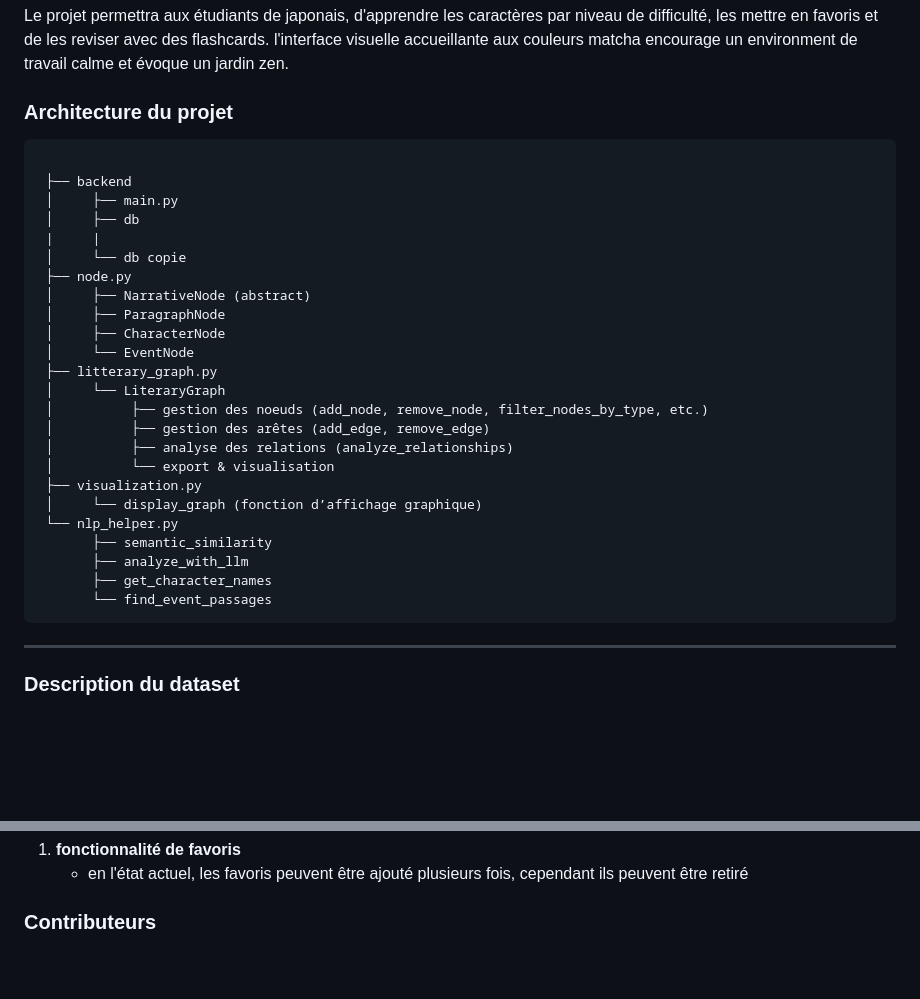
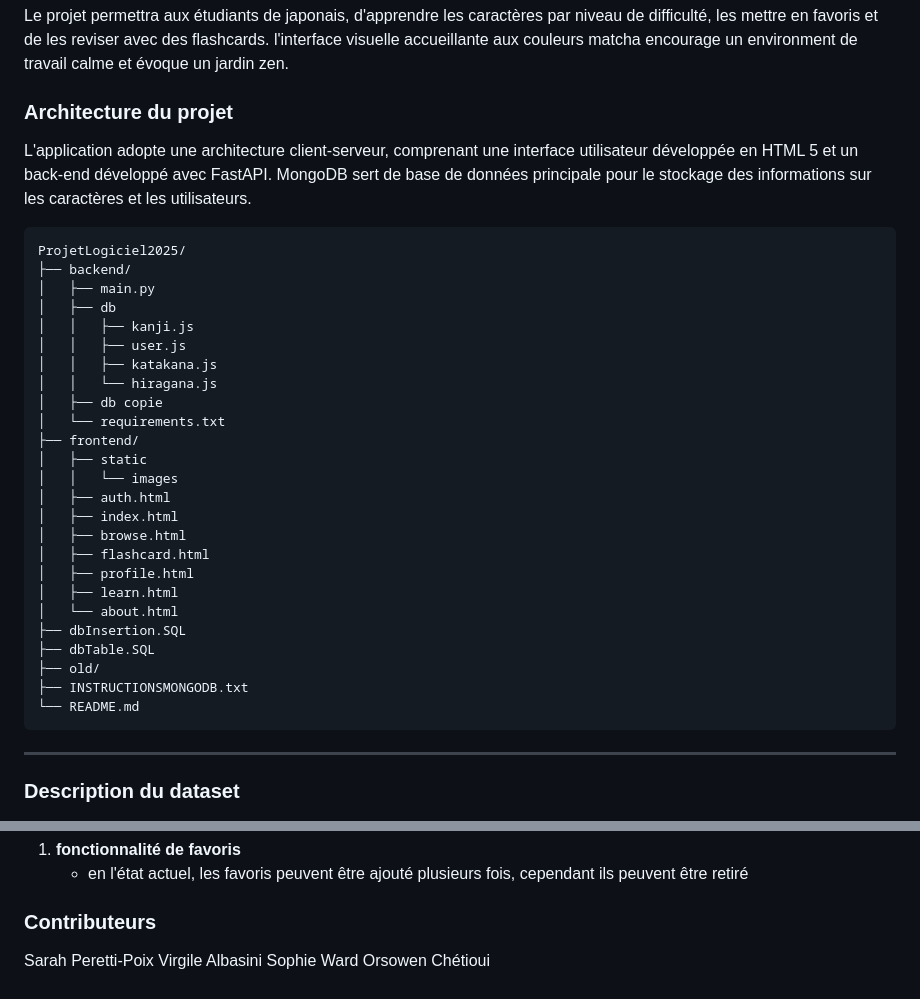
Before and after one commit to sarahperettipoix/LearnJapanese_ProjLog2025, a Markdown page: README.md, 2 parts joined by grey strips. Drawn GitHub-style; blank space fills up the shorter version.

Commit message:
on va dire oui

````diff
--- a/README.md
+++ b/README.md
@@ -12,34 +12,39 @@ l'interface visuelle accueillante aux couleurs matcha encourage un environment
 de travail calme et évoque un jardin zen.
 
 ### Architecture du projet
+L'application adopte une architecture client-serveur,
+comprenant une interface utilisateur développée en HTML 5
+et un back-end développé avec FastAPI. MongoDB sert de base de
+données principale pour le stockage des informations sur
+les caractères et les utilisateurs.
 
 ```
-
- ├── backend
- │     ├── main.py
- │     ├── db
- |     |
- │     └── db copie
- ├── node.py
- │     ├── NarrativeNode (abstract)
- │     ├── ParagraphNode
- │     ├── CharacterNode
- │     └── EventNode
- ├── litterary_graph.py
- │     └── LiteraryGraph
- │          ├── gestion des noeuds (add_node, remove_node, filter_nodes_by_type, etc.)
- │          ├── gestion des arêtes (add_edge, remove_edge)
- │          ├── analyse des relations (analyze_relationships)
- │          └── export & visualisation
- ├── visualization.py
- │     └── display_graph (fonction d’affichage graphique)
- └── nlp_helper.py
-       ├── semantic_similarity
-       ├── analyze_with_llm
-       ├── get_character_names
-       └── find_event_passages
+ProjetLogiciel2025/
+├── backend/
+│   ├── main.py
+│   ├── db
+│   │   ├── kanji.js
+│   │   ├── user.js
+│   │   ├── katakana.js
+│   │   └── hiragana.js
+│   ├── db copie
+│   └── requirements.txt
+├── frontend/
+│   ├── static
+│   │   └── images
+│   ├── auth.html
+│   ├── index.html
+│   ├── browse.html
+│   ├── flashcard.html
+│   ├── profile.html
+│   ├── learn.html
+│   └── about.html
+├── dbInsertion.SQL
+├── dbTable.SQL
+├── old/
+├── INSTRUCTIONSMONGODB.txt
+└── README.md
 ```
-
 ---
 
 ### Description du dataset
@@ -129,3 +134,7 @@ cependant ils peuvent être retiré
 
 
 ### Contributeurs
+Sarah Peretti-Poix
+Virgile Albasini
+Sophie Ward
+Orsowen Chétioui
````
